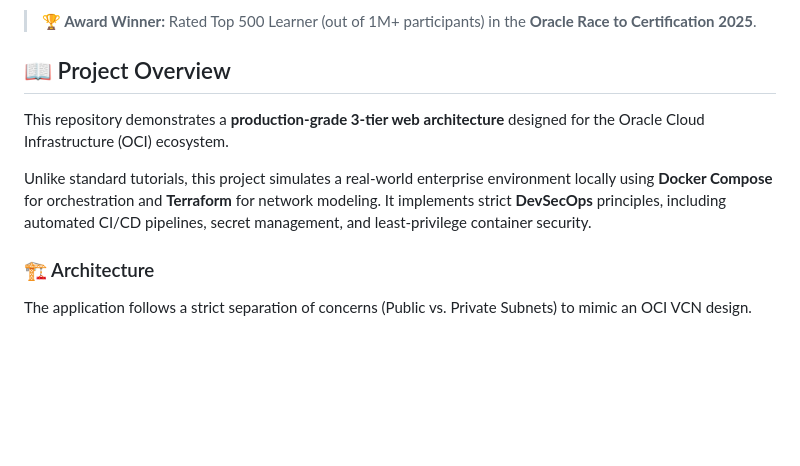
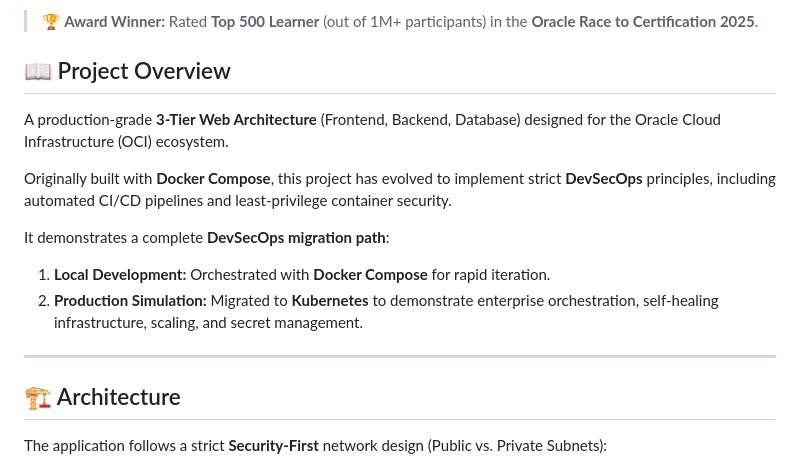
Before and after one commit to soon-oss/oci-3tier-flask-app, a Markdown page: README.md, the part around one of its changes. Drawn GitHub-style; blank space fills up the shorter version.

````diff
--- a/README.md
+++ b/README.md
@@ -7,13 +9,21 @@
 
-> **🏆 Award Winner:** Rated Top 500 Learner (out of 1M+ participants) in the **Oracle Race to Certification 2025**.
+> **🏆 Award Winner:** Rated **Top 500 Learner** (out of 1M+ participants) in the **Oracle Race to Certification 2025**.
 
 ## 📖 Project Overview
-This repository demonstrates a **production-grade 3-tier web architecture** designed for the Oracle Cloud Infrastructure (OCI) ecosystem.
 
-Unlike standard tutorials, this project simulates a real-world enterprise environment locally using **Docker Compose** for orchestration and **Terraform** for network modeling. It implements strict **DevSecOps** principles, including automated CI/CD pipelines, secret management, and least-privilege container security.
+A production-grade **3-Tier Web Architecture** (Frontend, Backend, Database) designed for the Oracle Cloud Infrastructure (OCI) ecosystem.
 
-### 🏗 Architecture
-The application follows a strict separation of concerns (Public vs. Private Subnets) to mimic an OCI VCN design.
+Originally built with **Docker Compose**, this project has evolved to implement strict **DevSecOps** principles, including automated CI/CD pipelines and least-privilege container security.
+
+It demonstrates a complete **DevSecOps migration path**:
+1.  **Local Development:** Orchestrated with **Docker Compose** for rapid iteration.
+2.  **Production Simulation:** Migrated to **Kubernetes** to demonstrate enterprise orchestration, self-healing infrastructure, scaling, and secret management.
+
+---
+
+## 🏗️ Architecture
+
+The application follows a strict **Security-First** network design (Public vs. Private Subnets):
 
 ```mermaid
 graph TD;
````
Also changed, not shown: other parts of README.md (+149 -31 lines).
